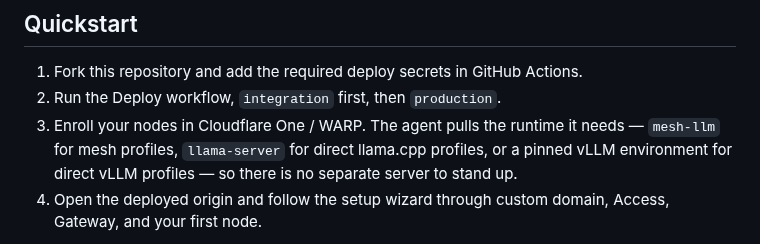
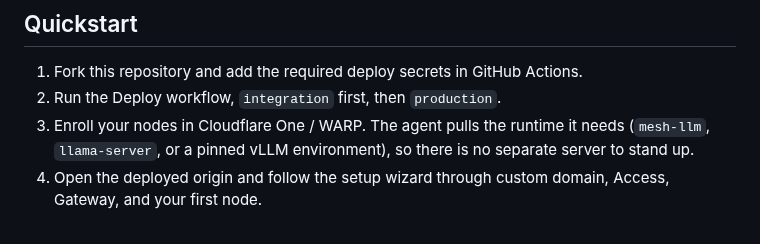
Before and after one commit to nikolanovoselec/codeflare-inference-mesh, a Markdown page: README.md, the part around one of its changes. Rendered like a GitHub page.

Commit message:
[autonomous] docs: review round 5 - split runtime bullet, trim quickstart step

```diff
--- a/README.md
+++ b/README.md
@@ -101,7 +102,7 @@ The fabric serves open models, not a fixed menu. mesh-llm profiles can run regul
 
 1. Fork this repository and add the required deploy secrets in GitHub Actions.
 2. Run the Deploy workflow, `integration` first, then `production`.
-3. Enroll your nodes in Cloudflare One / WARP. The agent pulls the runtime it needs — `mesh-llm` for mesh profiles, `llama-server` for direct llama.cpp profiles, or a pinned vLLM environment for direct vLLM profiles — so there is no separate server to stand up.
+3. Enroll your nodes in Cloudflare One / WARP. The agent pulls the runtime it needs (`mesh-llm`, `llama-server`, or a pinned vLLM environment), so there is no separate server to stand up.
 4. Open the deployed origin and follow the setup wizard through custom domain, Access, Gateway, and your first node.
 
 The steps below link to the private operations reference for exact secrets, token scopes, and bindings, then cover the public node runbook.
```
Also changed, not shown: other parts of README.md (+2 -1 lines).
